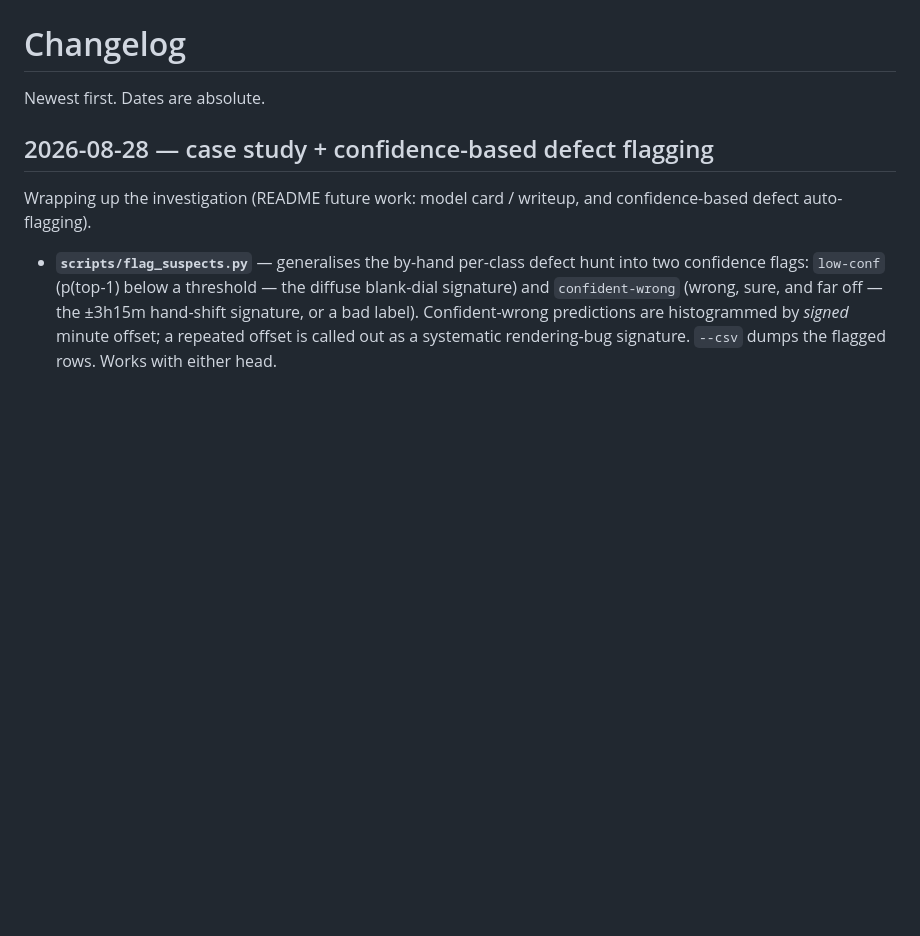
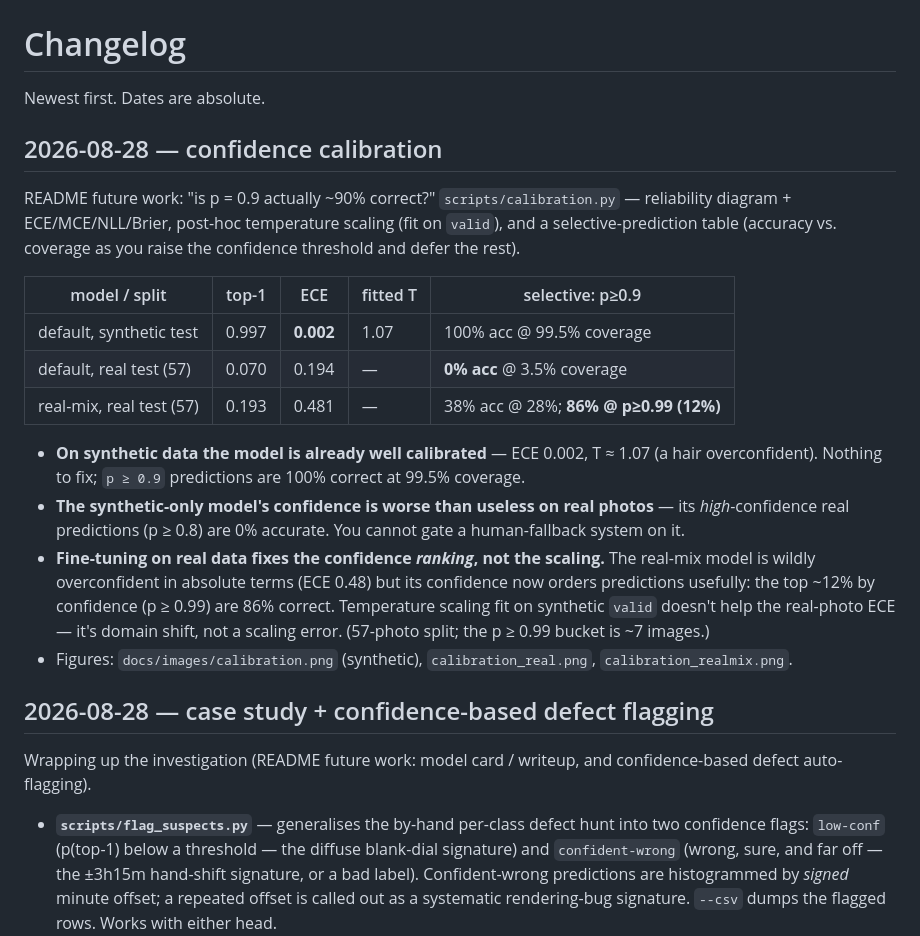
Before and after one commit to turhancan97/analog_clock_prediction, a Markdown page: CHANGELOG.md, the part around the change. Drawn GitHub-style; blank space fills up the shorter version.

```diff
--- a/CHANGELOG.md
+++ b/CHANGELOG.md
@@ -1,6 +1,34 @@
 # Changelog
 
 Newest first. Dates are absolute.
+
+## 2026-08-28 — confidence calibration
+
+README future work: "is p = 0.9 actually ~90% correct?" `scripts/calibration.py`
+— reliability diagram + ECE/MCE/NLL/Brier, post-hoc temperature scaling (fit
+on `valid`), and a selective-prediction table (accuracy vs. coverage as you
+raise the confidence threshold and defer the rest).
+
+| model / split | top-1 | ECE | fitted T | selective: p≥0.9 |
+|---|---|---|---|---|
+| default, synthetic test | 0.997 | **0.002** | 1.07 | 100% acc @ 99.5% coverage |
+| default, real test (57) | 0.070 | 0.194 | — | **0% acc** @ 3.5% coverage |
+| real-mix, real test (57) | 0.193 | 0.481 | — | 38% acc @ 28%; **86% @ p≥0.99 (12%)** |
+
+- **On synthetic data the model is already well calibrated** — ECE 0.002,
+  T ≈ 1.07 (a hair overconfident). Nothing to fix; `p ≥ 0.9` predictions are
+  100% correct at 99.5% coverage.
+- **The synthetic-only model's confidence is worse than useless on real
+  photos** — its *high*-confidence real predictions (p ≥ 0.8) are 0%
+  accurate. You cannot gate a human-fallback system on it.
+- **Fine-tuning on real data fixes the confidence *ranking*, not the
+  scaling.** The real-mix model is wildly overconfident in absolute terms
+  (ECE 0.48) but its confidence now orders predictions usefully: the top
+  ~12% by confidence (p ≥ 0.99) are 86% correct. Temperature scaling fit on
+  synthetic `valid` doesn't help the real-photo ECE — it's domain shift, not
+  a scaling error. (57-photo split; the p ≥ 0.99 bucket is ~7 images.)
+- Figures: `docs/images/calibration.png` (synthetic), `calibration_real.png`,
+  `calibration_realmix.png`.
 
 ## 2026-08-28 — case study + confidence-based defect flagging
 
```
Also changed, not shown: AGENTS.md (+9 -2 lines), README.md (+9 -4 lines), docs/images/calibration.png (added), docs/images/calibration_real.png (added), docs/images/calibration_realmix.png (added), 2 other files.
